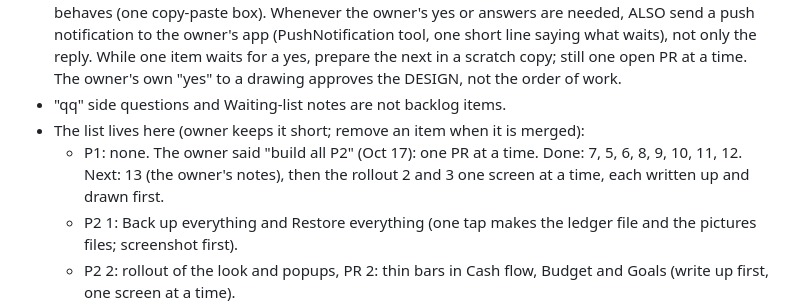
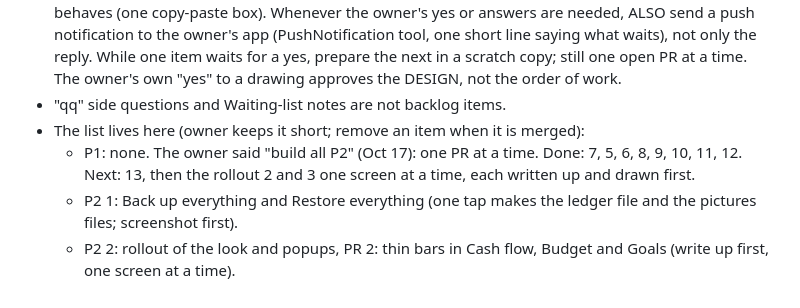
Before and after one commit to civilengineer117612-png/Financial-Tracker, a Markdown page: CLAUDE.md, the part around the change. Drawn GitHub-style.

Commit message:
Backlog line

```diff
--- a/CLAUDE.md
+++ b/CLAUDE.md
@@ -134,7 +134,7 @@ New ideas are NOT built the moment they are said. Every item has one level, and
 - AUTOPILOT (owner, Oct 17, standing): when a PR is merged, report it with the Backlog (at most 5 lines, P1 first) and GO ON to the next pending item at once (P1, then the P2s in number order) without waiting for the owner's number. Stop only for what needs the owner: the screenshot-first drawing of a visible change, the write-up of a major change, and a question whose answer changes how the app behaves (one copy-paste box). Whenever the owner's yes or answers are needed, ALSO send a push notification to the owner's app (PushNotification tool, one short line saying what waits), not only the reply. While one item waits for a yes, prepare the next in a scratch copy; still one open PR at a time. The owner's own "yes" to a drawing approves the DESIGN, not the order of work.
 - "qq" side questions and Waiting-list notes are not backlog items.
 - The list lives here (owner keeps it short; remove an item when it is merged):
-  - P1: none. The owner said "build all P2" (Oct 17): one PR at a time. Done: 7, 5, 6, 8, 9, 10, 11, 12. Next: 13 (the owner's notes), then the rollout 2 and 3 one screen at a time, each written up and drawn first.
+  - P1: none. The owner said "build all P2" (Oct 17): one PR at a time. Done: 7, 5, 6, 8, 9, 10, 11, 12. Next: 13, then the rollout 2 and 3 one screen at a time, each written up and drawn first.
   - P2 1: Back up everything and Restore everything (one tap makes the ledger file and the pictures files; screenshot first).
   - P2 2: rollout of the look and popups, PR 2: thin bars in Cash flow, Budget and Goals (write up first, one screen at a time).
   - P2 3: rollout PR 3: Trends and other charts, row alignment.
```
